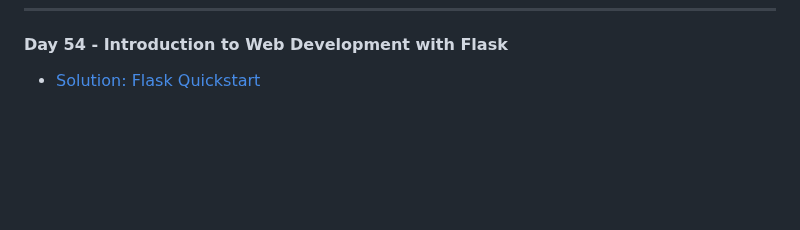
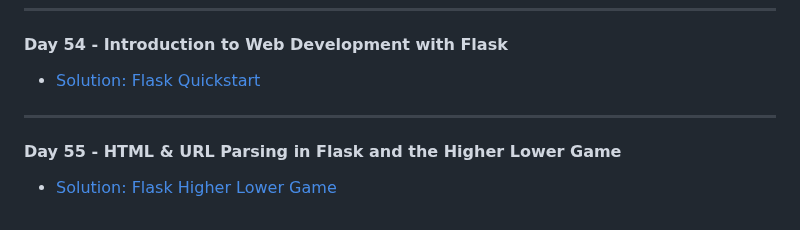
Before and after one commit to MehdiSaati/100-Days-of-Code-Python---Pro-Bootcamp-for-2022, a Markdown page: README.md, the part around the change. Rendered like a GitHub page; blank space fills up the shorter version.

```diff
--- a/README.md
+++ b/README.md
@@ -184,3 +184,6 @@ Master Python by building 100 projects in 100 days. Learn data science, automati
 ---
 #### Day 54 - Introduction to Web Development with Flask
 * [Solution: Flask Quickstart](day54/.)
+---
+#### Day 55 - HTML & URL Parsing in Flask and the Higher Lower Game
+* [Solution: Flask Higher Lower Game](day55/.)
```
